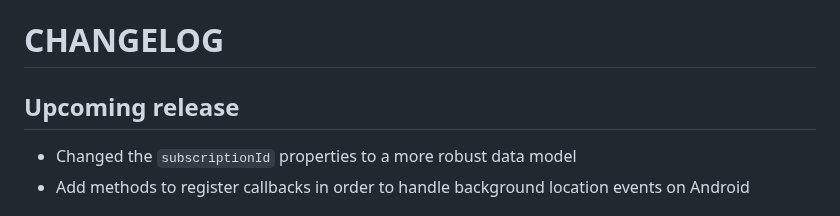
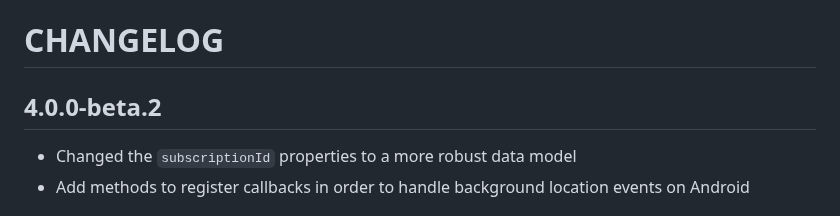
Before and after one commit to Notificare/notificare-sdk-react-native, a Markdown page: CHANGELOG.md, the part around the change. Rendered like a GitHub page.

Commit message:
chore: update changelog

```diff
--- a/CHANGELOG.md
+++ b/CHANGELOG.md
@@ -1,6 +1,6 @@
 # CHANGELOG
 
-## Upcoming release
+## 4.0.0-beta.2
 
 - Changed the `subscriptionId` properties to a more robust data model
 - Add methods to register callbacks in order to handle background location events on Android
```
